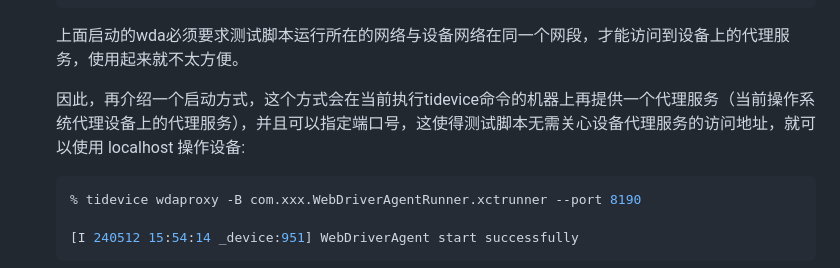
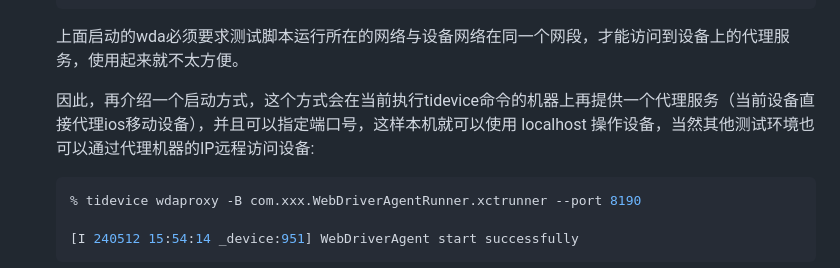
Before and after one commit to zhangjian-ai/UiAutoTest, a Markdown page: readme.md, the part around the change. Rendered like a GitHub page.

Commit message:
continue

````diff
--- a/readme.md
+++ b/readme.md
@@ -1784,7 +1784,7 @@ Depending on the hardware and nature of your tests, you can set `numprocesses` t
 
   上面启动的wda必须要求测试脚本运行所在的网络与设备网络在同一个网段，才能访问到设备上的代理服务，使用起来就不太方便。
 
-  因此，再介绍一个启动方式，这个方式会在当前执行tidevice命令的机器上再提供一个代理服务（当前操作系统代理设备上的代理服务），并且可以指定端口号，这使得测试脚本无需关心设备代理服务的访问地址，就可以使用 localhost 操作设备:
+  因此，再介绍一个启动方式，这个方式会在当前执行tidevice命令的机器上再提供一个代理服务（当前设备直接代理ios移动设备），并且可以指定端口号，这样本机就可以使用 localhost 操作设备，当然其他测试环境也可以通过代理机器的IP远程访问设备:
 
   ```shell
   % tidevice wdaproxy -B com.xxx.WebDriverAgentRunner.xctrunner --port 8190
````
